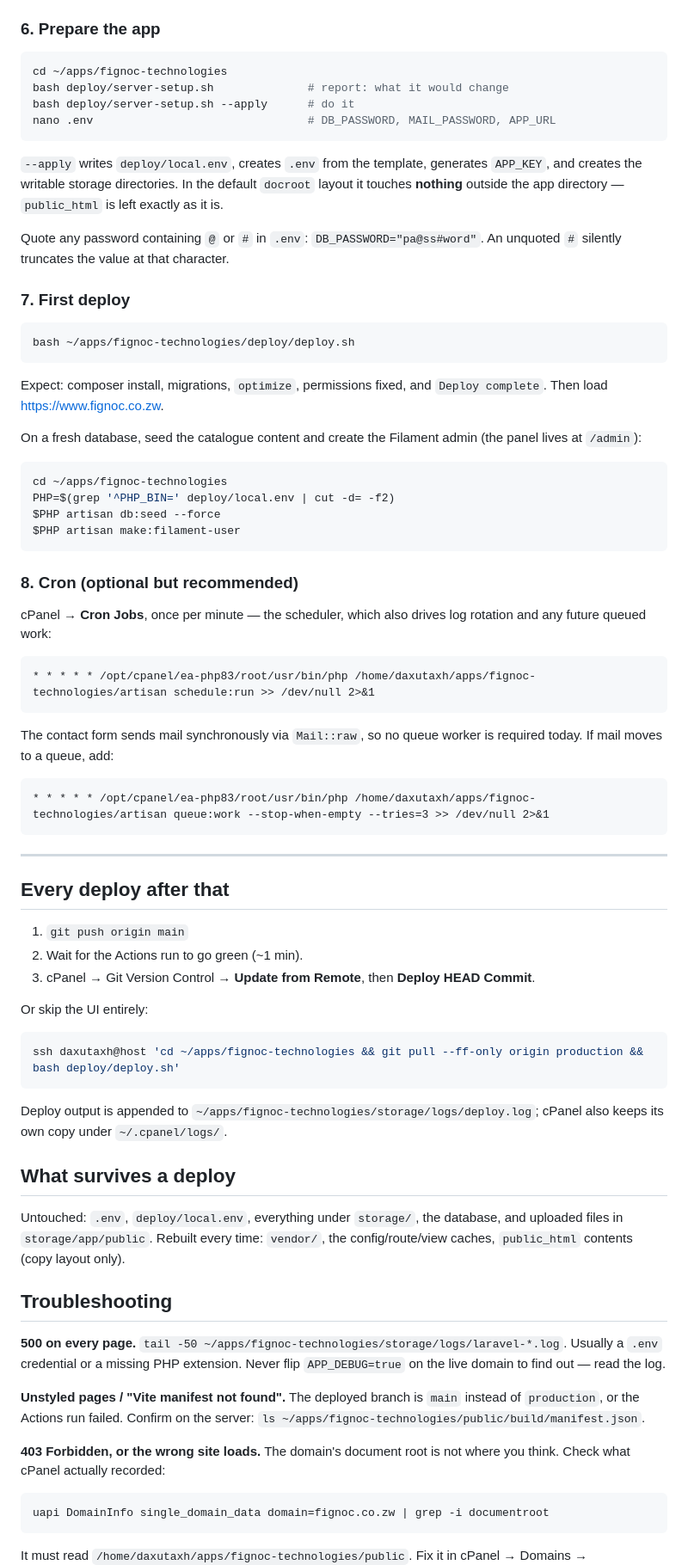
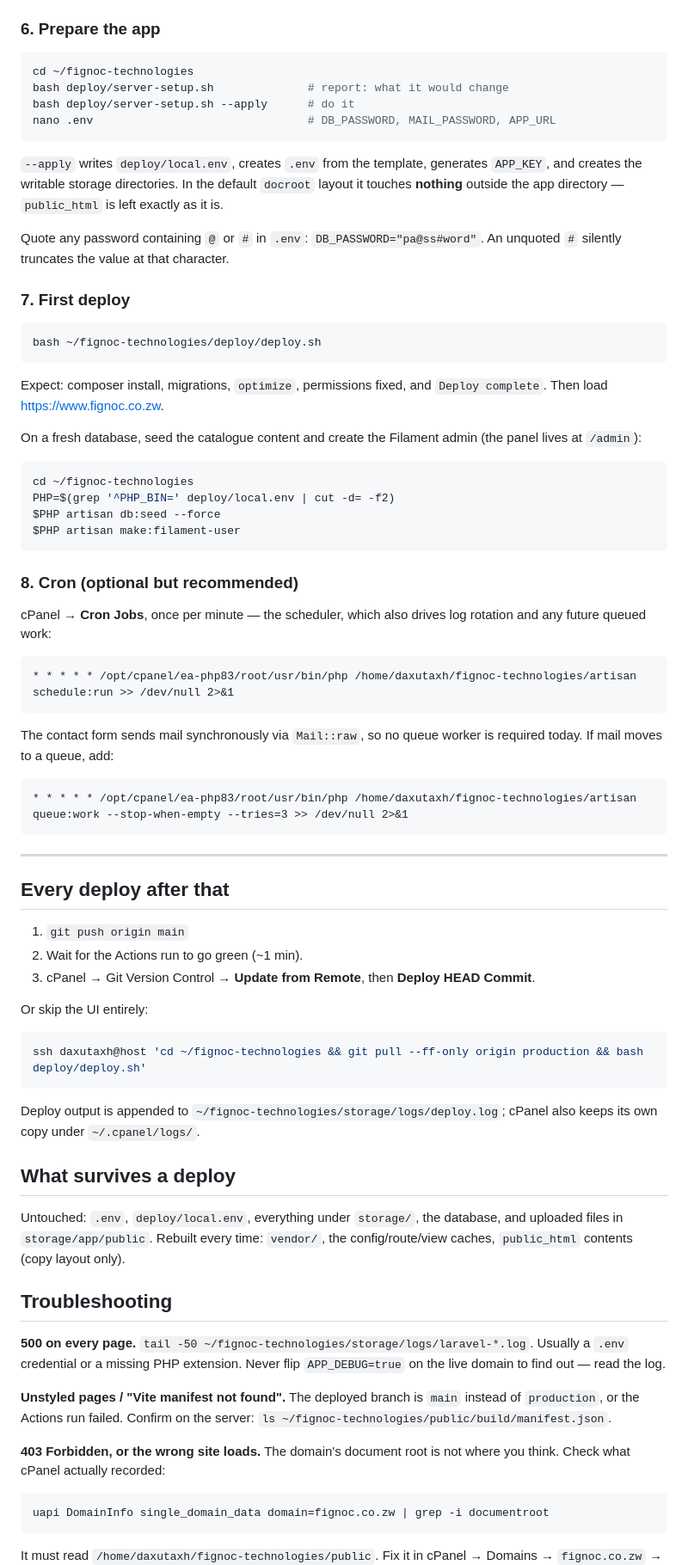
Before and after one commit to Priest4/fignoc-technologies, a Markdown page: DEPLOYMENT.md, the part around one of its changes. Shown at 86% size. GitHub-like rendering.

Commit message:
Use the repo-name directory for the cPanel clone path.
Co-Authored-By: Claude Opus 5 (1M context) <noreply@anthropic.com>

````diff
--- a/DEPLOYMENT.md
+++ b/DEPLOYMENT.md
@@ -163,7 +163,7 @@ any that are missing.
 ### 6. Prepare the app
 
 ```bash
-cd ~/apps/fignoc-technologies
+cd ~/fignoc-technologies
 bash deploy/server-setup.sh              # report: what it would change
 bash deploy/server-setup.sh --apply      # do it
 nano .env                                # DB_PASSWORD, MAIL_PASSWORD, APP_URL
@@ -180,7 +180,7 @@ An unquoted `#` silently truncates the value at that character.
 ### 7. First deploy
 
 ```bash
-bash ~/apps/fignoc-technologies/deploy/deploy.sh
+bash ~/fignoc-technologies/deploy/deploy.sh
 ```
 
 Expect: composer install, migrations, `optimize`, permissions fixed, and
@@ -190,7 +190,7 @@ On a fresh database, seed the catalogue content and create the Filament admin
 (the panel lives at `/admin`):
 
 ```bash
-cd ~/apps/fignoc-technologies
+cd ~/fignoc-technologies
 PHP=$(grep '^PHP_BIN=' deploy/local.env | cut -d= -f2)
 $PHP artisan db:seed --force
 $PHP artisan make:filament-user
@@ -202,14 +202,14 @@ cPanel → **Cron Jobs**, once per minute — the scheduler, which also drives l
 rotation and any future queued work:
 
 ```
-* * * * * /opt/cpanel/ea-php83/root/usr/bin/php /home/daxutaxh/apps/fignoc-technologies/artisan schedule:run >> /dev/null 2>&1
+* * * * * /opt/cpanel/ea-php83/root/usr/bin/php /home/daxutaxh/fignoc-technologies/artisan schedule:run >> /dev/null 2>&1
 ```
 
 The contact form sends mail synchronously via `Mail::raw`, so no queue worker is
 required today. If mail moves to a queue, add:
 
 ```
-* * * * * /opt/cpanel/ea-php83/root/usr/bin/php /home/daxutaxh/apps/fignoc-technologies/artisan queue:work --stop-when-empty --tries=3 >> /dev/null 2>&1
+* * * * * /opt/cpanel/ea-php83/root/usr/bin/php /home/daxutaxh/fignoc-technologies/artisan queue:work --stop-when-empty --tries=3 >> /dev/null 2>&1
 ```
 
 ---
@@ -223,10 +223,10 @@ required today. If mail moves to a queue, add:
 Or skip the UI entirely:
 
 ```bash
-ssh daxutaxh@host 'cd ~/apps/fignoc-technologies && git pull --ff-only origin production && bash deploy/deploy.sh'
+ssh daxutaxh@host 'cd ~/fignoc-technologies && git pull --ff-only origin production && bash deploy/deploy.sh'
 ```
 
-Deploy output is appended to `~/apps/fignoc-technologies/storage/logs/deploy.log`; cPanel also
+Deploy output is appended to `~/fignoc-technologies/storage/logs/deploy.log`; cPanel also
 keeps its own copy under `~/.cpanel/logs/`.
 
 ## What survives a deploy
@@ -237,13 +237,13 @@ config/route/view caches, `public_html` contents (copy layout only).
 
 ## Troubleshooting
 
-**500 on every page.** `tail -50 ~/apps/fignoc-technologies/storage/logs/laravel-*.log`. Usually a
+**500 on every page.** `tail -50 ~/fignoc-technologies/storage/logs/laravel-*.log`. Usually a
 `.env` credential or a missing PHP extension. Never flip `APP_DEBUG=true` on the
 live domain to find out — read the log.
 
 **Unstyled pages / "Vite manifest not found".** The deployed branch is `main`
 instead of `production`, or the Actions run failed. Confirm on the server:
-`ls ~/apps/fignoc-technologies/public/build/manifest.json`.
+`ls ~/fignoc-technologies/public/build/manifest.json`.
 
 **403 Forbidden, or the wrong site loads.** The domain's document root is not
 where you think. Check what cPanel actually recorded:
@@ -252,5 +252,5 @@ where you think. Check what cPanel actually recorded:
 uapi DomainInfo single_domain_data domain=fignoc.co.zw | grep -i documentroot
 ```
 
-It must read `/home/daxutaxh/apps/fignoc-technologies/public`. Fix it in cPanel →
+It must read `/home/daxutaxh/fignoc-technologies/public`. Fix it in cPanel →
 Domains → `fignoc.co.zw` → *Document Root*. A 403 with the right document root
````
Also changed, not shown: other parts of DEPLOYMENT.md (+11 -11 lines).
